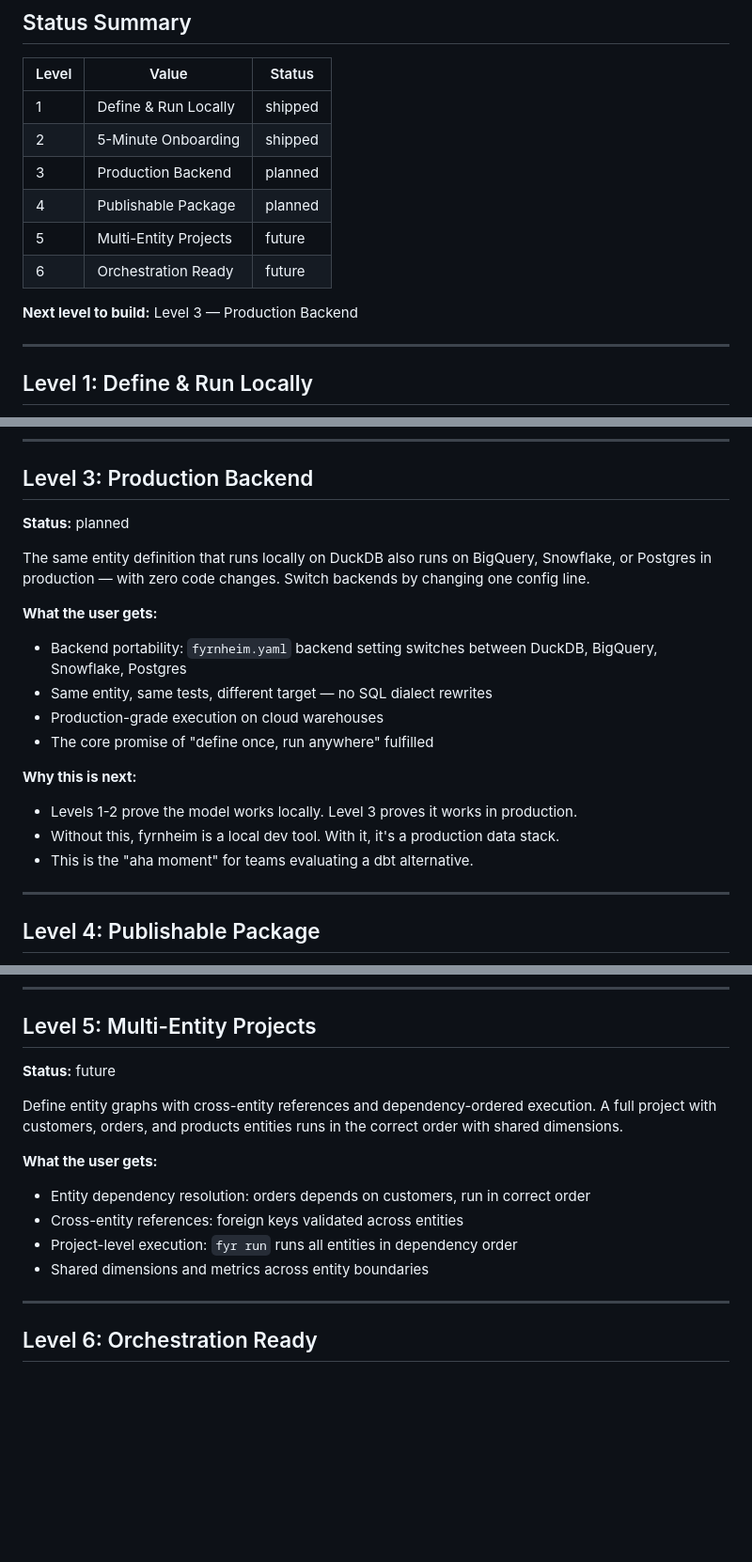
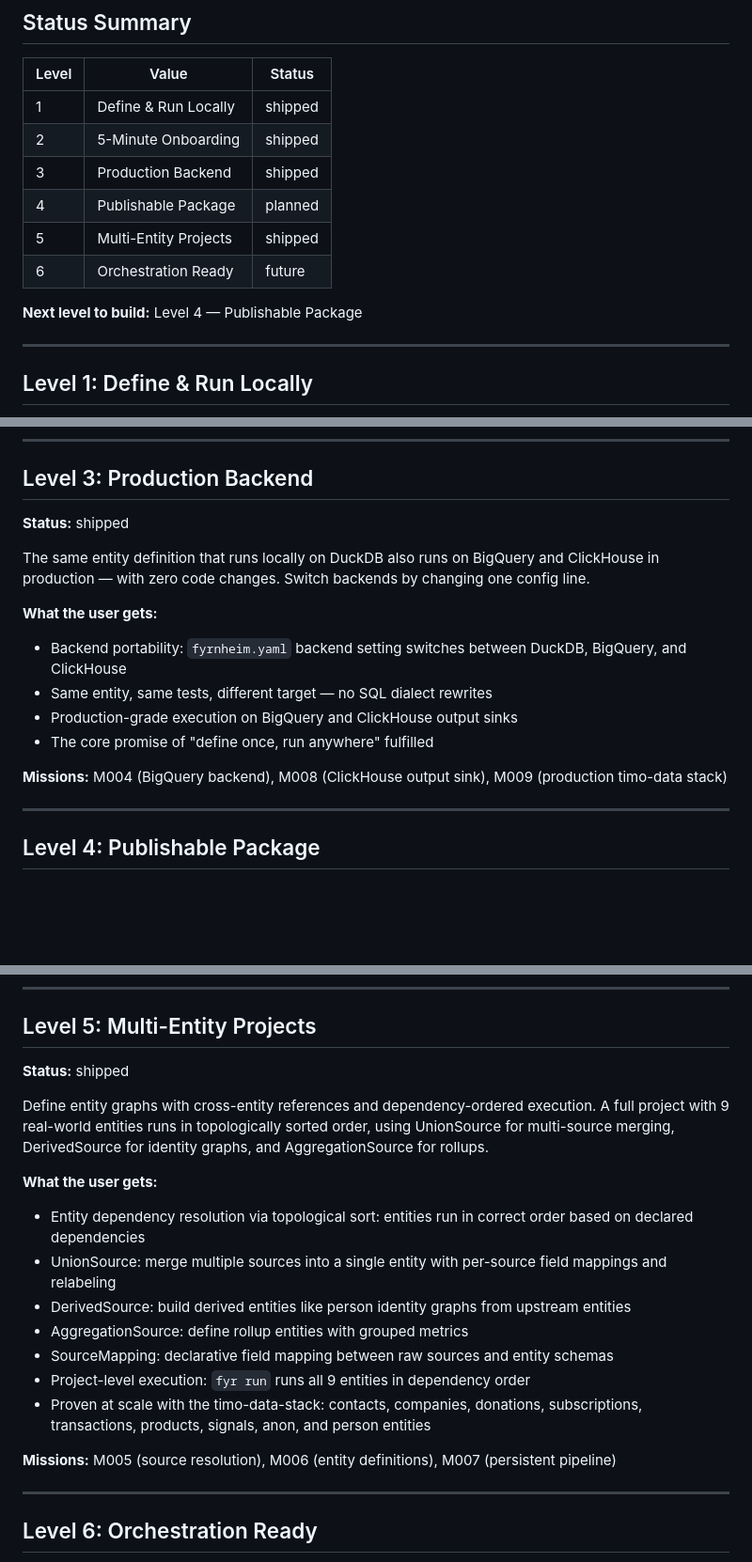
Before and after one commit to deepskydatahq/fyrnheim, a Markdown page: VALUES.md, 3 parts joined by grey strips. Shown at 94% size. GitHub-like rendering; blank space fills up the shorter version.

Commit message:
docs: update VALUES.md — Levels 3 and 5 shipped
Co-Authored-By: Claude Opus 4.6 <noreply@anthropic.com>

```diff
--- a/VALUES.md
+++ b/VALUES.md
@@ -12,12 +12,12 @@
 |-------|-------|--------|
 | 1 | Define & Run Locally | shipped |
 | 2 | 5-Minute Onboarding | shipped |
-| 3 | Production Backend | planned |
+| 3 | Production Backend | shipped |
 | 4 | Publishable Package | planned |
-| 5 | Multi-Entity Projects | future |
+| 5 | Multi-Entity Projects | shipped |
 | 6 | Orchestration Ready | future |
 
-**Next level to build:** Level 3 — Production Backend
+**Next level to build:** Level 4 — Publishable Package
 
 ---
 
@@ -58,20 +58,17 @@ A data engineer installs fyrnheim, scaffolds a project, defines an entity, and s
 
 ## Level 3: Production Backend
 
-**Status:** planned
+**Status:** shipped
 
-The same entity definition that runs locally on DuckDB also runs on BigQuery, Snowflake, or Postgres in production — with zero code changes. Switch backends by changing one config line.
+The same entity definition that runs locally on DuckDB also runs on BigQuery and ClickHouse in production — with zero code changes. Switch backends by changing one config line.
 
 **What the user gets:**
-- Backend portability: `fyrnheim.yaml` backend setting switches between DuckDB, BigQuery, Snowflake, Postgres
+- Backend portability: `fyrnheim.yaml` backend setting switches between DuckDB, BigQuery, and ClickHouse
 - Same entity, same tests, different target — no SQL dialect rewrites
-- Production-grade execution on cloud warehouses
+- Production-grade execution on BigQuery and ClickHouse output sinks
 - The core promise of "define once, run anywhere" fulfilled
 
-**Why this is next:**
-- Levels 1-2 prove the model works locally. Level 3 proves it works in production.
-- Without this, fyrnheim is a local dev tool. With it, it's a production data stack.
-- This is the "aha moment" for teams evaluating a dbt alternative.
+**Missions:** M004 (BigQuery backend), M008 (ClickHouse output sink), M009 (production timo-data stack)
 
 ---
 
@@ -95,15 +92,20 @@ The same entity definition that runs locally on DuckDB also runs on BigQuery, Sn
 
 ## Level 5: Multi-Entity Projects
 
-**Status:** future
+**Status:** shipped
 
-Define entity graphs with cross-entity references and dependency-ordered execution. A full project with customers, orders, and products entities runs in the correct order with shared dimensions.
+Define entity graphs with cross-entity references and dependency-ordered execution. A full project with 9 real-world entities runs in topologically sorted order, using UnionSource for multi-source merging, DerivedSource for identity graphs, and AggregationSource for rollups.
 
 **What the user gets:**
-- Entity dependency resolution: orders depends on customers, run in correct order
-- Cross-entity references: foreign keys validated across entities
-- Project-level execution: `fyr run` runs all entities in dependency order
-- Shared dimensions and metrics across entity boundaries
+- Entity dependency resolution via topological sort: entities run in correct order based on declared dependencies
+- UnionSource: merge multiple sources into a single entity with per-source field mappings and relabeling
+- DerivedSource: build derived entities like person identity graphs from upstream entities
+- AggregationSource: define rollup entities with grouped metrics
+- SourceMapping: declarative field mapping between raw sources and entity schemas
+- Project-level execution: `fyr run` runs all 9 entities in dependency order
+- Proven at scale with the timo-data-stack: contacts, companies, donations, subscriptions, transactions, products, signals, anon, and person entities
+
+**Missions:** M005 (source resolution), M006 (entity definitions), M007 (persistent pipeline)
 
 ---
 
```
Also changed, not shown: other parts of VALUES.md (+1 -1 lines).
